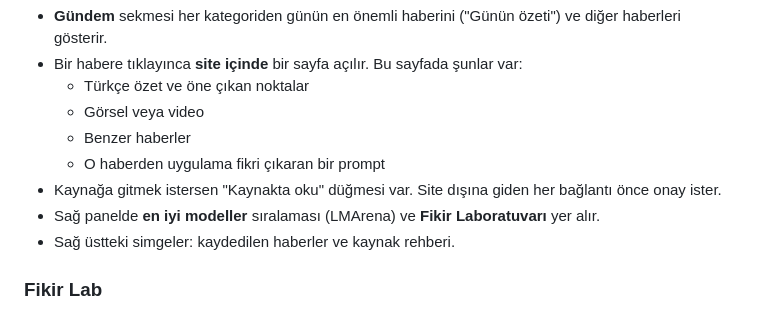
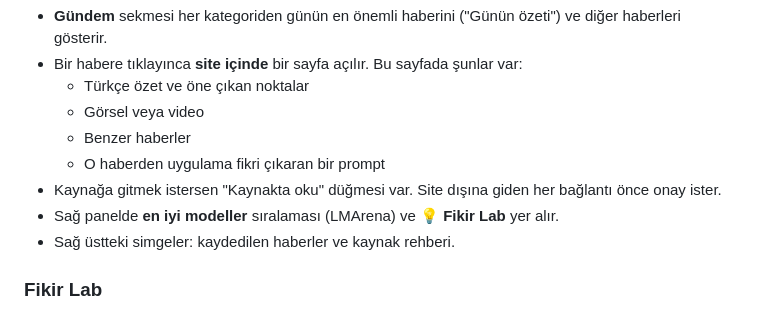
Before and after one commit to batugzl21/yzhaber, a Markdown page: README.md, the part around the change. GitHub-like rendering.

Commit message:
README: sağ panel adını Fikir Lab olarak güncelle
Co-Authored-By: Claude Opus 5.5 <noreply@anthropic.com>

```diff
--- a/README.md
+++ b/README.md
@@ -23,7 +23,7 @@ Not: GitHub, 60 gün boyunca hiç commit gelmeyen depolarda zamanlanmış görev
   - Benzer haberler
   - O haberden uygulama fikri çıkaran bir prompt
 - Kaynağa gitmek istersen "Kaynakta oku" düğmesi var. Site dışına giden her bağlantı önce onay ister.
-- Sağ panelde **en iyi modeller** sıralaması (LMArena) ve **Fikir Laboratuvarı** yer alır.
+- Sağ panelde **en iyi modeller** sıralaması (LMArena) ve **💡 Fikir Lab** yer alır.
 - Sağ üstteki simgeler: kaydedilen haberler ve kaynak rehberi.
 
 ### Fikir Lab
```
